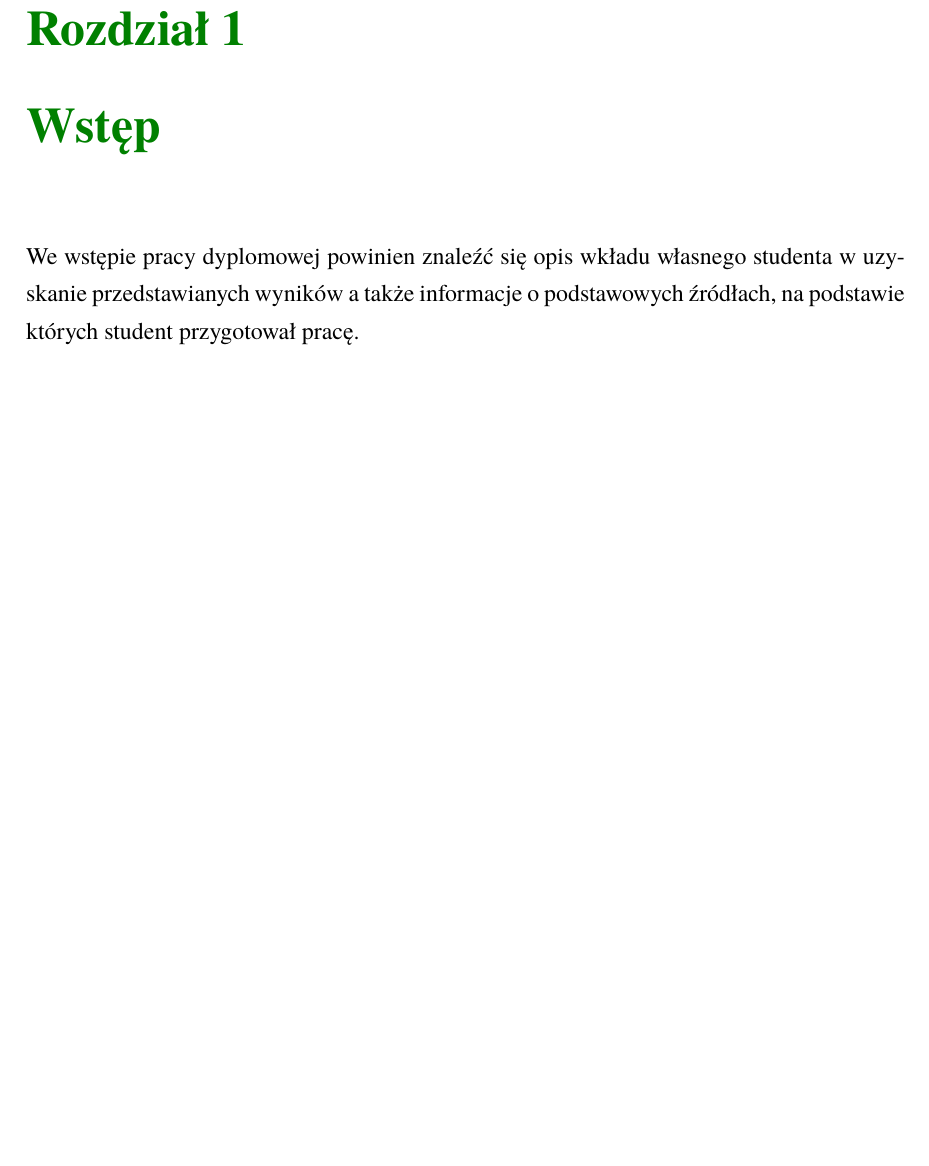
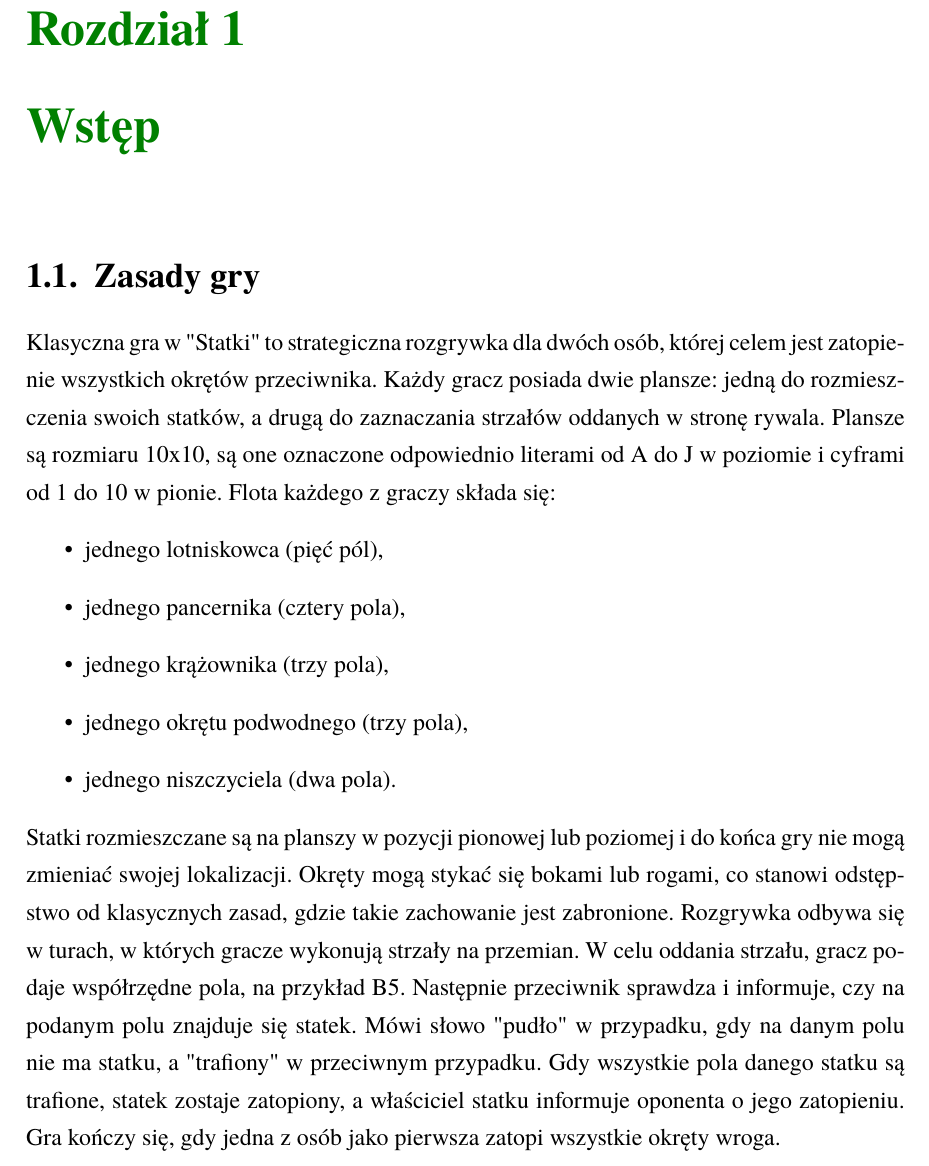
Before and after one commit to Farauk98/mgr, a LaTeX thesis (main.tex): part of page 5 of 15, cut so that both start at the same text, the shorter picture padded with empty space. Compiled offline with pdfLaTeX.

Commit message:
add battleship rules

```diff
--- a/main.tex
+++ b/main.tex
@@ -90,10 +90,29 @@
 \newpage
 
 
-
 \chapter{Wstęp}
 
-We wstępie pracy dyplomowej powinien znaleźć się opis wkładu własnego studenta w uzyskanie przedstawianych wyników a także informacje o podstawowych źródłach, na podstawie których student przygotował pracę.
+\section{Zasady gry}
+Klasyczna gra w "Statki" to strategiczna rozgrywka dla dwóch osób, której
+celem jest zatopienie wszystkich okrętów przeciwnika.
+Każdy gracz posiada dwie plansze: jedną do rozmieszczenia swoich statków, a drugą do zaznaczania strzałów oddanych w stronę rywala.
+Plansze są rozmiaru 10x10, są one oznaczone odpowiednio literami od A do J w poziomie i cyframi od 1 do 10 w pionie.
+Flota każdego z graczy składa się:
+\begin{itemize}
+  \item jednego lotniskowca (pięć pól),
+  \item jednego pancernika (cztery pola),
+  \item jednego krążownika (trzy pola),
+  \item jednego okrętu podwodnego (trzy pola),
+  \item jednego niszczyciela (dwa pola).
+\end{itemize}
+Statki rozmieszczane są na planszy w pozycji pionowej lub poziomej i do końca gry nie mogą zmieniać swojej lokalizacji.
+Okręty mogą stykać się bokami lub rogami, co stanowi odstępstwo od klasycznych zasad, gdzie takie zachowanie jest zabronione.
+Rozgrywka odbywa się w turach, w których gracze wykonują strzały na przemian.
+W celu oddania strzału, gracz podaje współrzędne pola, na przykład B5.
+Następnie przeciwnik sprawdza i informuje, czy na podanym polu znajduje się statek.
+Mówi słowo "pudło" w przypadku, gdy na danym polu nie ma statku, a "trafiony" w przeciwnym przypadku.
+Gdy wszystkie pola danego statku są trafione, statek zostaje zatopiony, a właściciel statku informuje oponenta o jego zatopieniu.
+Gra kończy się, gdy jedna z osób jako pierwsza zatopi wszystkie okręty wroga.
 
 
 \chapter{Podstawowe pojęcia}
```
Also changed, not shown: main.pdf.
